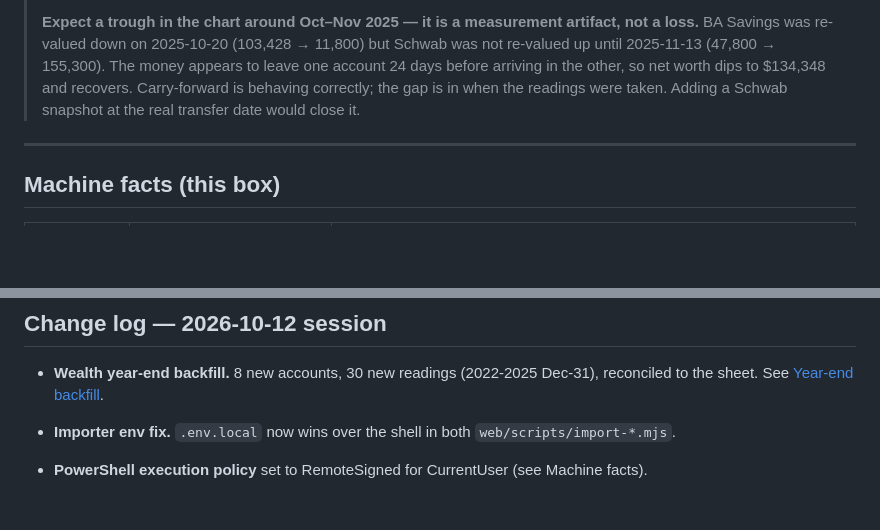
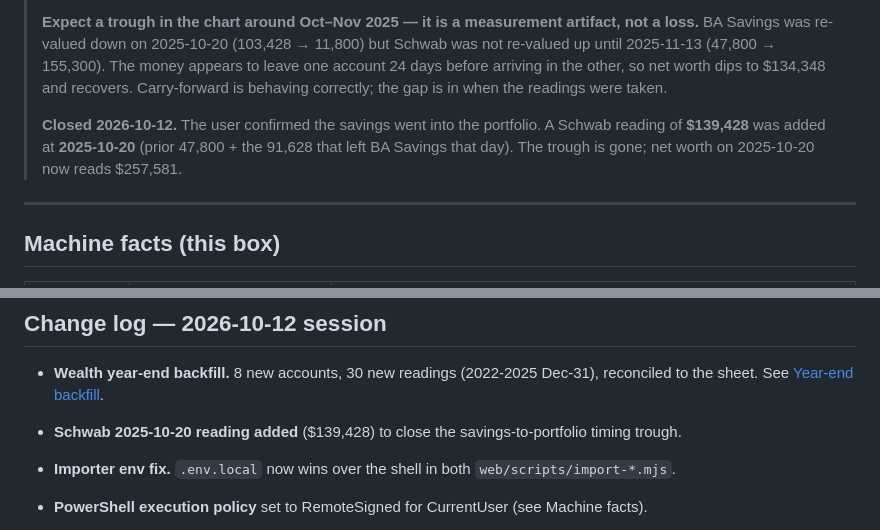
Before and after one commit to JohnDSmall/codex, a Markdown page: RUNBOOK.md, 2 parts joined by grey strips. Rendered like a GitHub page; blank space fills up the shorter version.

Commit message:
Runbook: Schwab 2025-10-20 reading closes the savings-to-portfolio trough
Co-Authored-By: Claude Fable 5.1 <noreply@anthropic.com>

```diff
--- a/RUNBOOK.md
+++ b/RUNBOOK.md
@@ -90,7 +90,11 @@ you click around, start it yourself in your own terminal.**
 > Savings was re-valued down on 2025-10-20 (103,428 → 11,800) but Schwab was not re-valued up until
 > 2025-11-13 (47,800 → 155,300). The money appears to leave one account 24 days before arriving in the
 > other, so net worth dips to $134,348 and recovers. Carry-forward is behaving correctly; the gap is in
-> when the readings were taken. Adding a Schwab snapshot at the real transfer date would close it.
+> when the readings were taken.
+>
+> **Closed 2026-10-12.** The user confirmed the savings went into the portfolio. A Schwab reading of
+> **$139,428** was added at **2025-10-20** (prior 47,800 + the 91,628 that left BA Savings that day).
+> The trough is gone; net worth on 2025-10-20 now reads $257,581.
 
 ---
 
@@ -1485,6 +1489,7 @@ read back from the running app or straight from PostgREST. Every real bug this r
 
 - **Wealth year-end backfill.** 8 new accounts, 30 new readings (2022-2025 Dec-31), reconciled to
   the sheet. See [Year-end backfill](#year-end-backfill-2026-10-12).
+- **Schwab 2025-10-20 reading added** ($139,428) to close the savings-to-portfolio timing trough.
 - **Importer env fix.** `.env.local` now wins over the shell in both `web/scripts/import-*.mjs`.
 - **PowerShell execution policy** set to RemoteSigned for CurrentUser (see Machine facts).
 
```
